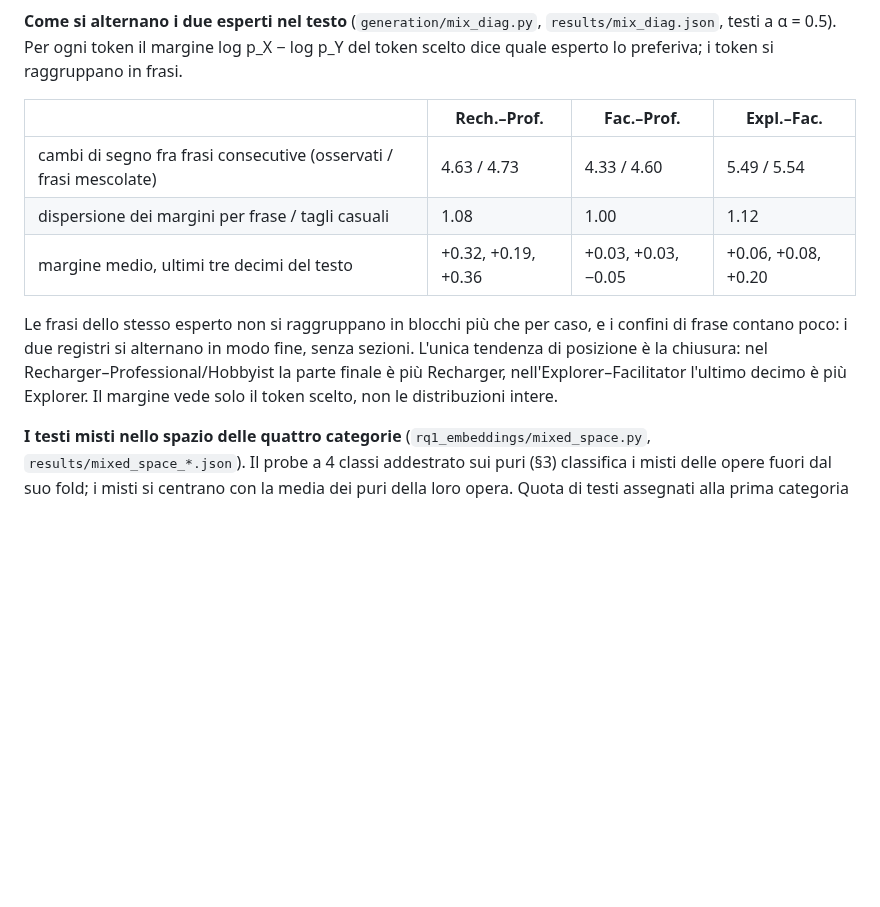
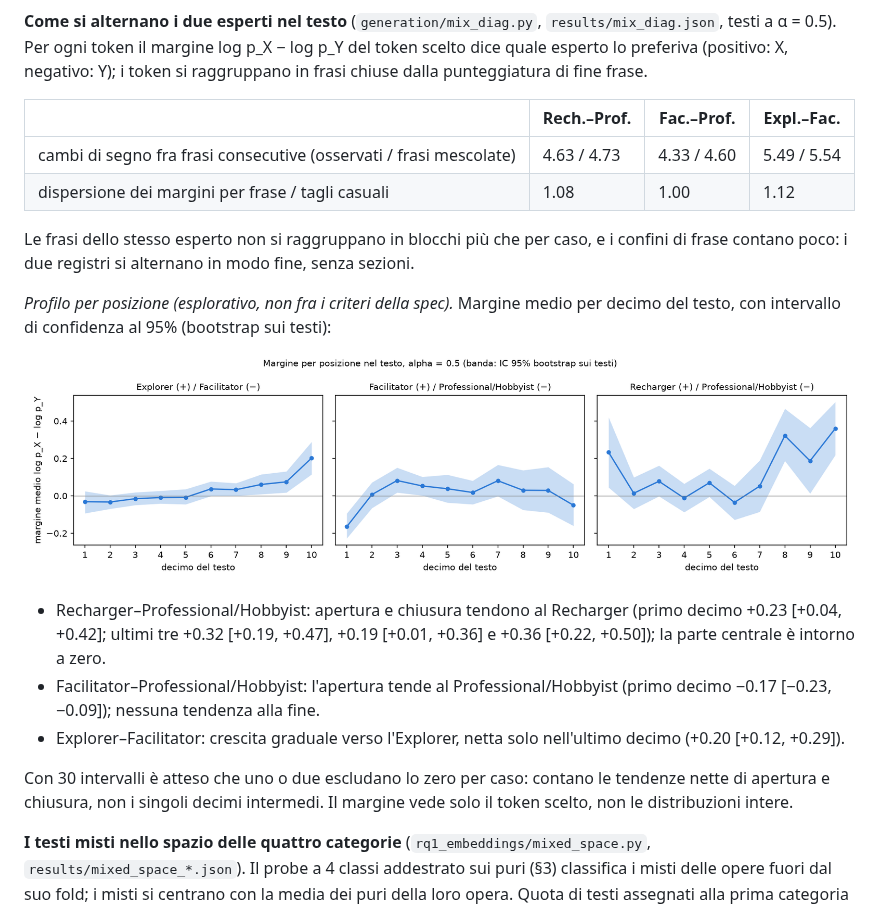
Before and after one commit to massidale/museumbot, a Markdown page: docs/report-gemma.md, the part around the change. Drawn GitHub-style; pictures changed too: figures/mix_diag_profile.png (added); blank space fills up the shorter version.

```diff
--- a/docs/report-gemma.md
+++ b/docs/report-gemma.md
@@ -160,19 +160,33 @@ le celle; le parole mediane fra 220 e 230.
 
 **Come si alternano i due esperti nel testo** (`generation/mix_diag.py`,
 `results/mix_diag.json`, testi a α = 0.5). Per ogni token il margine log p_X − log p_Y del
-token scelto dice quale esperto lo preferiva; i token si raggruppano in frasi.
+token scelto dice quale esperto lo preferiva (positivo: X, negativo: Y); i token si
+raggruppano in frasi chiuse dalla punteggiatura di fine frase.
 
 | | Rech.–Prof. | Fac.–Prof. | Expl.–Fac. |
 |---|---|---|---|
 | cambi di segno fra frasi consecutive (osservati / frasi mescolate) | 4.63 / 4.73 | 4.33 / 4.60 | 5.49 / 5.54 |
 | dispersione dei margini per frase / tagli casuali | 1.08 | 1.00 | 1.12 |
-| margine medio, ultimi tre decimi del testo | +0.32, +0.19, +0.36 | +0.03, +0.03, −0.05 | +0.06, +0.08, +0.20 |
 
 Le frasi dello stesso esperto non si raggruppano in blocchi più che per caso, e i confini
-di frase contano poco: i due registri si alternano in modo fine, senza sezioni. L'unica
-tendenza di posizione è la chiusura: nel Recharger–Professional/Hobbyist la parte finale è
-più Recharger, nell'Explorer–Facilitator l'ultimo decimo è più Explorer. Il margine vede
-solo il token scelto, non le distribuzioni intere.
+di frase contano poco: i due registri si alternano in modo fine, senza sezioni.
+
+*Profilo per posizione (esplorativo, non fra i criteri della spec).* Margine medio per
+decimo del testo, con intervallo di confidenza al 95% (bootstrap sui testi):
+
+![Margine medio per decimo del testo a α = 0.5, con IC 95%](../figures/mix_diag_profile.png)
+
+- Recharger–Professional/Hobbyist: apertura e chiusura tendono al Recharger (primo decimo
+  +0.23 [+0.04, +0.42]; ultimi tre +0.32 [+0.19, +0.47], +0.19 [+0.01, +0.36] e
+  +0.36 [+0.22, +0.50]); la parte centrale è intorno a zero.
+- Facilitator–Professional/Hobbyist: l'apertura tende al Professional/Hobbyist (primo decimo
+  −0.17 [−0.23, −0.09]); nessuna tendenza alla fine.
+- Explorer–Facilitator: crescita graduale verso l'Explorer, netta solo nell'ultimo decimo
+  (+0.20 [+0.12, +0.29]).
+
+Con 30 intervalli è atteso che uno o due escludano lo zero per caso: contano le tendenze
+nette di apertura e chiusura, non i singoli decimi intermedi. Il margine vede solo il
+token scelto, non le distribuzioni intere.
 
 **I testi misti nello spazio delle quattro categorie** (`rq1_embeddings/mixed_space.py`,
 `results/mixed_space_*.json`). Il probe a 4 classi addestrato sui puri (§3) classifica i
```
Also changed, not shown: docs/decisioni.md (+15 -1 lines), 3 other files.
